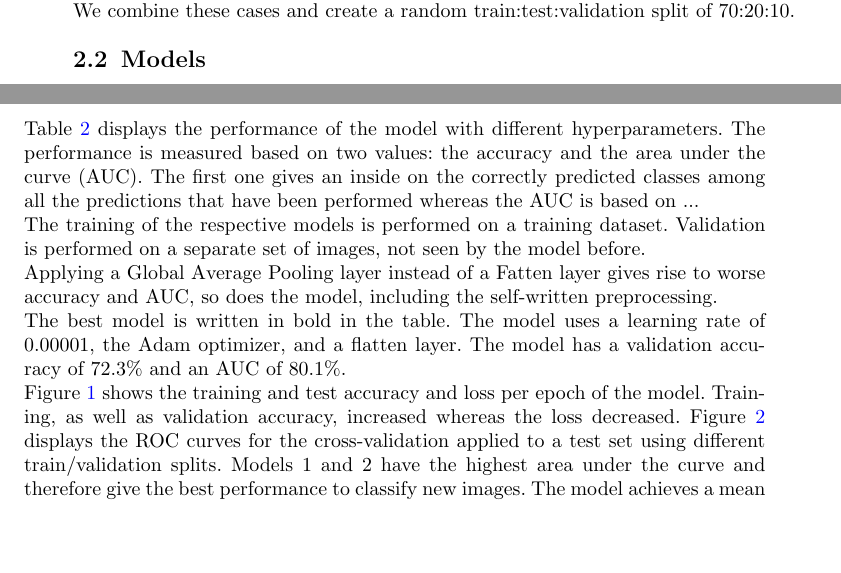
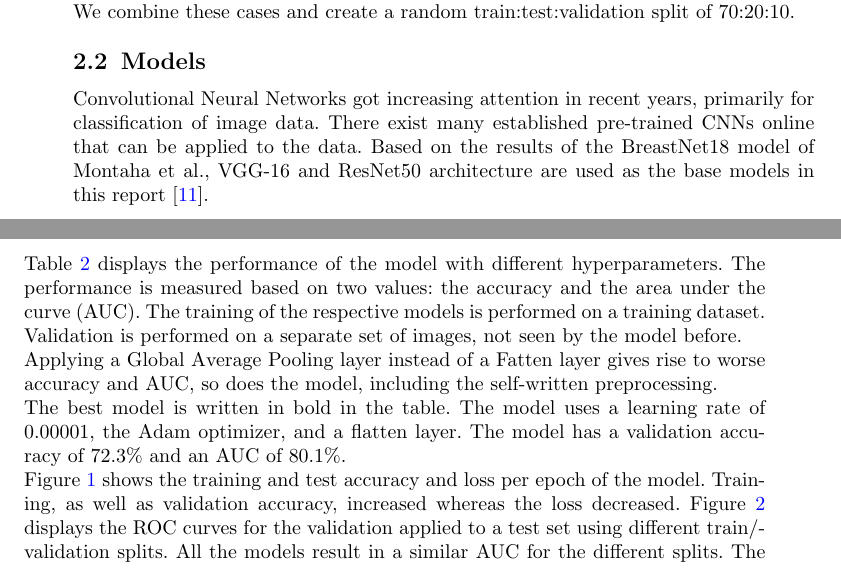
Before and after one commit to JessieMidgley/Seq-Bio-Project, a LaTeX paper (Report/sn-article.tex): two parts of pages 2 and 5 of 9 before the commit and two parts of pages 2 and 5 of 11 after it, joined at a grey line, cut so that both start at the same text, the shorter picture padded with empty space. Compiled offline with pdfLaTeX.

Commit message:
Update sn-article.tex

```diff
--- a/Report/sn-article.tex
+++ b/Report/sn-article.tex
@@ -160,6 +161,7 @@ Breast cancer is a significant global health concern, impacting the lives of mil
 The CBIS-DDSM dataset \cite{Lee2017-hi} is an updated version of the Digital Database for Screening Mammography (DDSM) \cite{Heath2007THEDD}, containing digitized mammograms  in standard DICOM format instead of the, now obsolete, lossless-JPEG format. The subset of 1644 mammography images from 1566 women that are included in the CBIS-DDSM have been selected and curated by a trained mammographer. The dataset is made up of 753 calcification cases and 891 mass cases, with a pathologic diagnosis for each image. We combine these cases and create a random train:test:validation split of 70:20:10.
 
 \subsection{Models}\label{Models}
+Convolutional Neural Networks got increasing attention in recent years, primarily for classification of image data. There exist many established pre-trained CNNs online that can be applied to the data. Based on the results of the BreastNet18 model of Montaha et al., VGG-16 and ResNet50 architecture are used as the base models in this report \cite{Montaha_2021}.
 \subsubsection{ResNet-50}\label{ResNet}
 ResNet-50 is a variant of Residual Network (ResNet) architecture, which makes use of skip connections designed to address the vanishing gradient problem. The vanishing gradient problem typically arises during the training of deep neural networks, when the gradients of the loss function become continuously smaller as they are backpropagated through the network. Skip connections allow the gradients  to flow directly though the network, thereby mitigating the vanishing gradient problem. The ResNet-50 architecture consists of 50 layers of weights and several residual learning blocks with varying number of convolutional layers within each block. Each convolutional layer uses Batch normalization as a regularization method. In total, ResNet-50 is made up of a total of  48 convolutional layers, along with 2 pooling layers, producing a grand total of 23 million trainable parameters. The network takes images as input with a dimension of 224 x 224 pixels, and uses softmax in the final layer for the classification of input images \cite{he2015deep}.
 
@@ -211,9 +213,9 @@ To evaluate the best VGG16 and ResNet50 model we trained them on 5 different tra
 
 
 \subsection{VGG-16}\label{VGG-16_Results}
-Table \ref{tab1} displays the performance of the model with different hyperparameters. The performance is measured based on two values: the accuracy and the area under the curve (AUC). The first one gives an inside on the correctly predicted classes among all the predictions that have been performed whereas the AUC is based on ... \\
+Table \ref{tab1} displays the performance of the model with different hyperparameters. The performance is measured based on two values: the accuracy and the area under the curve (AUC).
 The training of the respective models is performed on a training dataset. Validation is performed on a separate set of images, not seen by the model before.\\
 Applying a Global Average Pooling layer instead of a Fatten layer gives rise to worse accuracy and AUC, so does the model, including the self-written preprocessing.\\
 The best model is written in bold in the table. The model uses a learning rate of 0.00001, the Adam optimizer, and a flatten layer. The model has a validation accuracy of 72.3\% and an AUC of 80.1\%.\\
-Figure \ref{VGG-16_best} shows the training and test accuracy and loss per epoch of the model. Training, as well as validation accuracy, increased whereas the loss decreased. Figure \ref{final-roc} displays the ROC curves for the cross-validation applied to a test set using different train/validation splits. Models 1 and 2 have the highest area under the curve and therefore give the best performance to classify new images. The model achieves a mean accuracy on all splits of 68.6\% and a mean AUC of 73.7\%.
+Figure \ref{VGG-16_best} shows the training and test accuracy and loss per epoch of the model. Training, as well as validation accuracy, increased whereas the loss decreased. Figure \ref{final-roc} displays the ROC curves for the validation applied to a test set using different train/validation splits. All the models result in a similar AUC for the different splits. The model with best performance achieves a mean accuracy on all splits of 68.6\% and a mean AUC of 73.7\%.
 
```
Also changed, not shown: Report/sn-article.tex (14 more changed lines).
